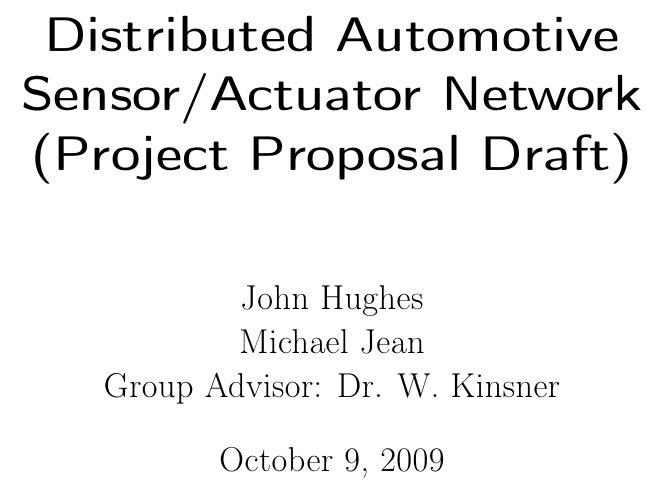
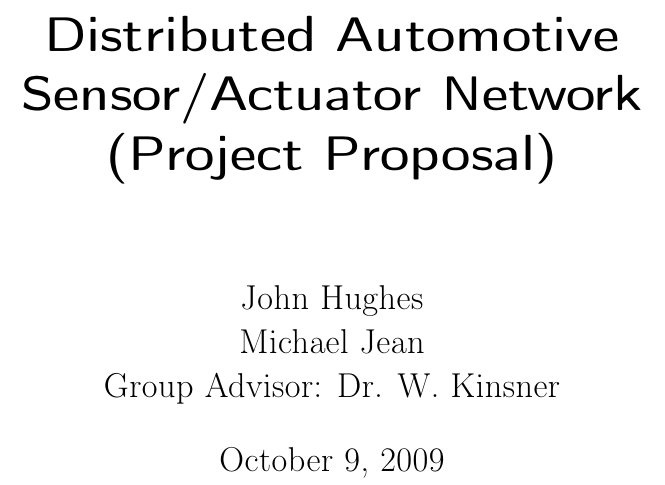
Before and after one commit to jondo2010/Proposal, a LaTeX thesis (proposal.tex, which reads preamble.tex): part of page 1 of 26, cut so that both start at the same text. Compiled offline with pdfLaTeX.

Commit message:
Updates and new figure1

```diff
--- a/preamble.tex
+++ b/preamble.tex
@@ -34,7 +34,7 @@
 
 \fancyhead[LE,LO]{Project Proposal}
 \fancyfoot[LE,LO]{
-  \footnotesize{
+  \tiny{
     John Hughes, john\_hughes@umanitoba.ca\\
     Michael Jean, michael.jean@shaw.ca
   }
@@ -42,8 +42,8 @@
 
 \fancyfoot[CE,CO]{\thepage\ of \pageref{LastPage}}
 \fancyfoot[RE,RO]{
-  \footnotesize{
-    \jobname\\
+  \tiny{
+    \jobname{.tex}\\
     \today
   }
 }
--- a/proposal.tex
+++ b/proposal.tex
@@ -17,7 +17,7 @@
 % Title Page
 
 \title{Distributed Automotive Sensor/Actuator Network\\
-(Project Proposal Draft)}
+(Project Proposal)}
 
 \author{John Hughes\\
 Michael Jean\\
```
Also changed, not shown: figures/cbr600f4i_engine.png.
